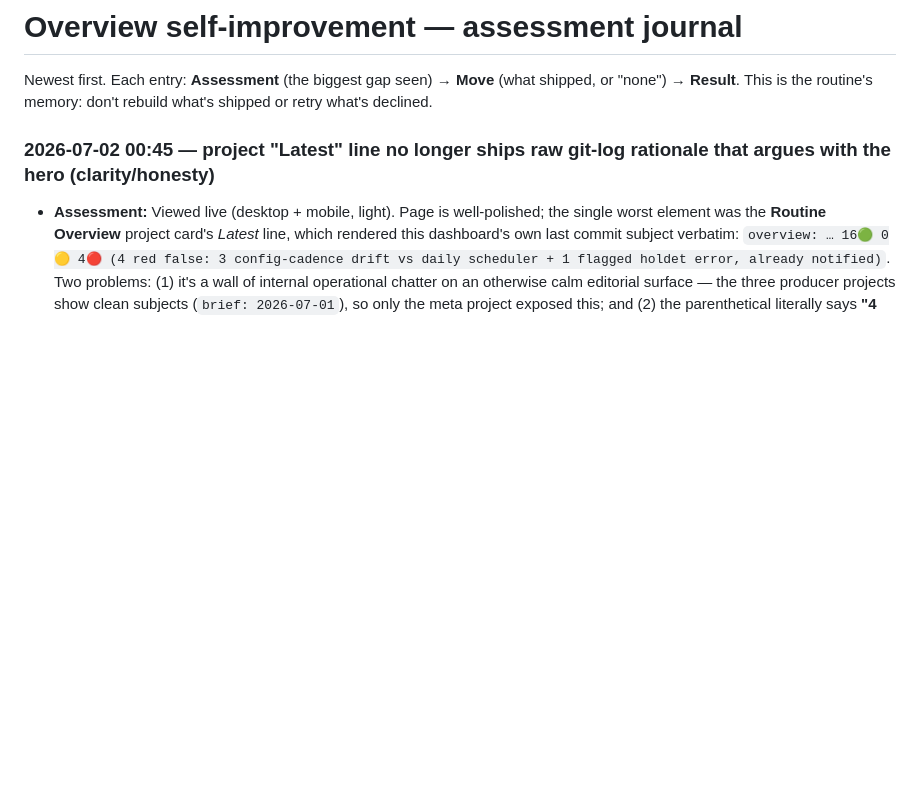
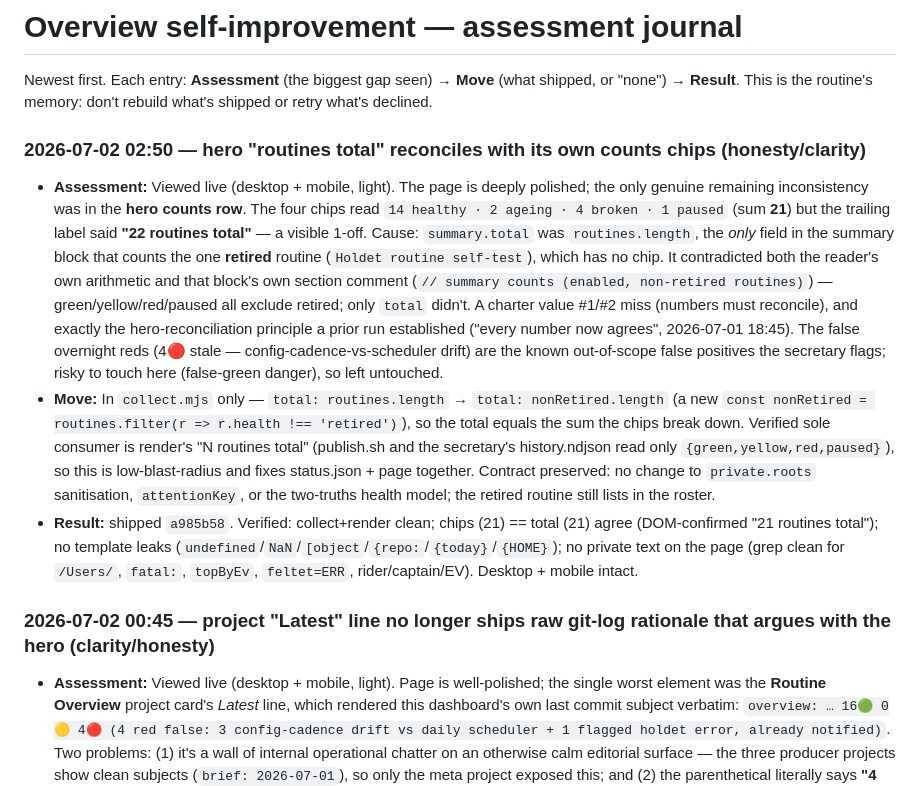
Before and after one commit to abustrup/Routine-overview, a Markdown page: docs/overview-improve-log.md, the part around the change. Rendered like a GitHub page; blank space fills up the shorter version.

Commit message:
docs: journal the routines-total reconciliation run

```diff
--- a/docs/overview-improve-log.md
+++ b/docs/overview-improve-log.md
@@ -2,6 +2,29 @@
 
 Newest first. Each entry: **Assessment** (the biggest gap seen) → **Move** (what shipped, or "none")
 → **Result**. This is the routine's memory: don't rebuild what's shipped or retry what's declined.
+
+### 2026-07-02 02:50 — hero "routines total" reconciles with its own counts chips (honesty/clarity)
+- **Assessment:** Viewed live (desktop + mobile, light). The page is deeply polished; the only genuine
+  remaining inconsistency was in the **hero counts row**. The four chips read
+  `14 healthy · 2 ageing · 4 broken · 1 paused` (sum **21**) but the trailing label said
+  **"22 routines total"** — a visible 1-off. Cause: `summary.total` was `routines.length`, the *only*
+  field in the summary block that counts the one **retired** routine (`Holdet routine self-test`),
+  which has no chip. It contradicted both the reader's own arithmetic and that block's own section
+  comment (`// summary counts (enabled, non-retired routines)`) — green/yellow/red/paused all exclude
+  retired; only `total` didn't. A charter value #1/#2 miss (numbers must reconcile), and exactly the
+  hero-reconciliation principle a prior run established ("every number now agrees", 2026-07-01 18:45).
+  The false overnight reds (4🔴 stale — config-cadence-vs-scheduler drift) are the known out-of-scope
+  false positives the secretary flags; risky to touch here (false-green danger), so left untouched.
+- **Move:** In `collect.mjs` only — `total: routines.length` → `total: nonRetired.length` (a new
+  `const nonRetired = routines.filter(r => r.health !== 'retired')`), so the total equals the sum the
+  chips break down. Verified sole consumer is render's "N routines total" (publish.sh and the
+  secretary's history.ndjson read only `{green,yellow,red,paused}`), so this is low-blast-radius and
+  fixes status.json + page together. Contract preserved: no change to `private.roots` sanitisation,
+  `attentionKey`, or the two-truths health model; the retired routine still lists in the roster.
+- **Result:** shipped `a985b58`. Verified: collect+render clean; chips (21) == total (21) agree
+  (DOM-confirmed "21 routines total"); no template leaks
+  (`undefined`/`NaN`/`[object`/`{repo:`/`{today}`/`{HOME}`); no private text on the page
+  (grep clean for `/Users/`, `fatal:`, `topByEv`, `feltet=ERR`, rider/captain/EV). Desktop + mobile intact.
 
 ### 2026-07-02 00:45 — project "Latest" line no longer ships raw git-log rationale that argues with the hero (clarity/honesty)
 - **Assessment:** Viewed live (desktop + mobile, light). Page is well-polished; the single worst
```
